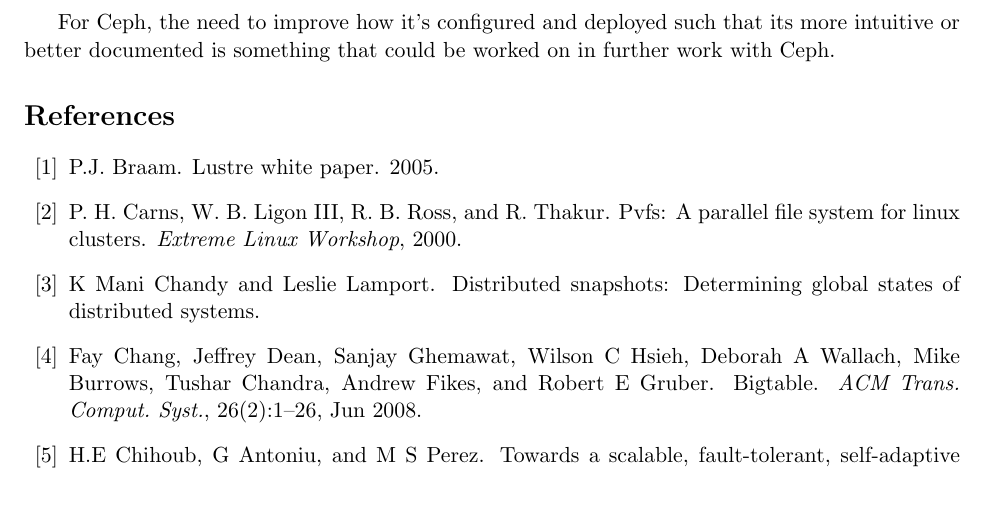
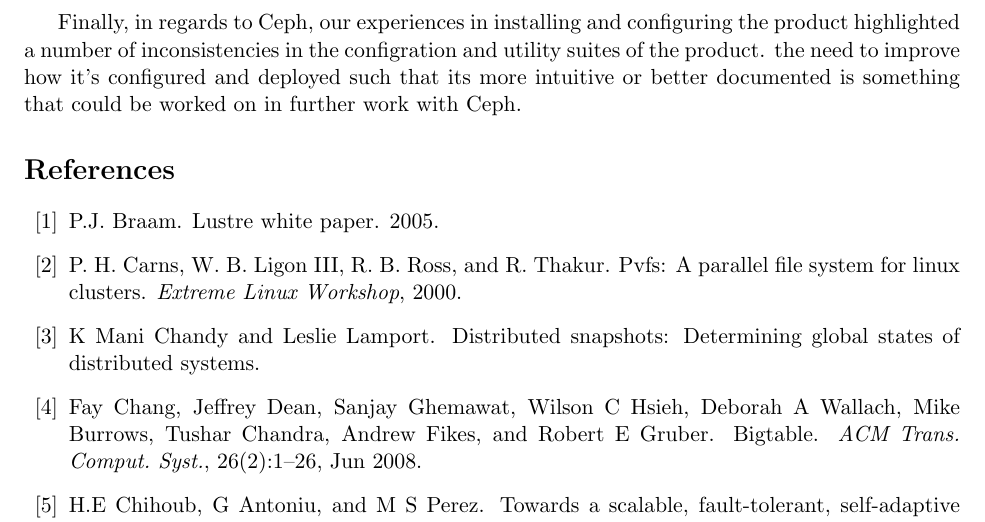
Before and after one commit to asayler/DistFS, a LaTeX paper (reports/report.tex): part of page 36 of 45, cut at the place of the change, the shorter picture padded with empty space. Compiled offline with pdfLaTeX.

Commit message:
Update reports/report.tex

```diff
--- a/reports/report.tex
+++ b/reports/report.tex
@@ -2130,7 +2130,9 @@ modification design and implementation that used external replication was
 developed and tested as part of this project. A brief summary of the results
 are included in the Luster Modification section of the appendix.
 
-For Ceph, the need to improve how it's configured and deployed such that its more intuitive or better documented is something that could be worked on in further work with Ceph.
+Finally, in regards to Ceph, our experiences in installing and configuring
+the product highlighted a number of inconsistencies in the configration and
+utility suites of the product. the need to improve how it's configured and deployed such that its more intuitive or better documented is something that could be worked on in further work with Ceph.
 
 \nocite{*}
 \bibliography{refs}
```
